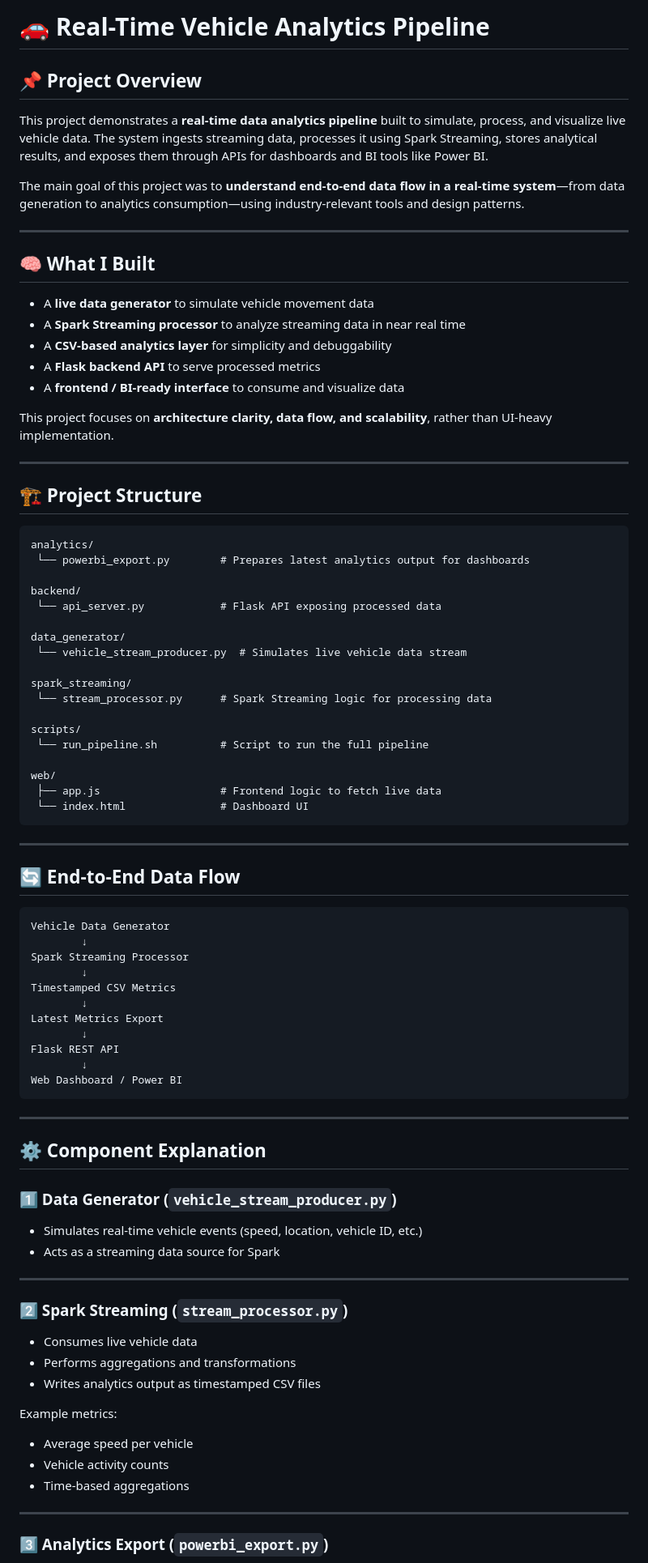
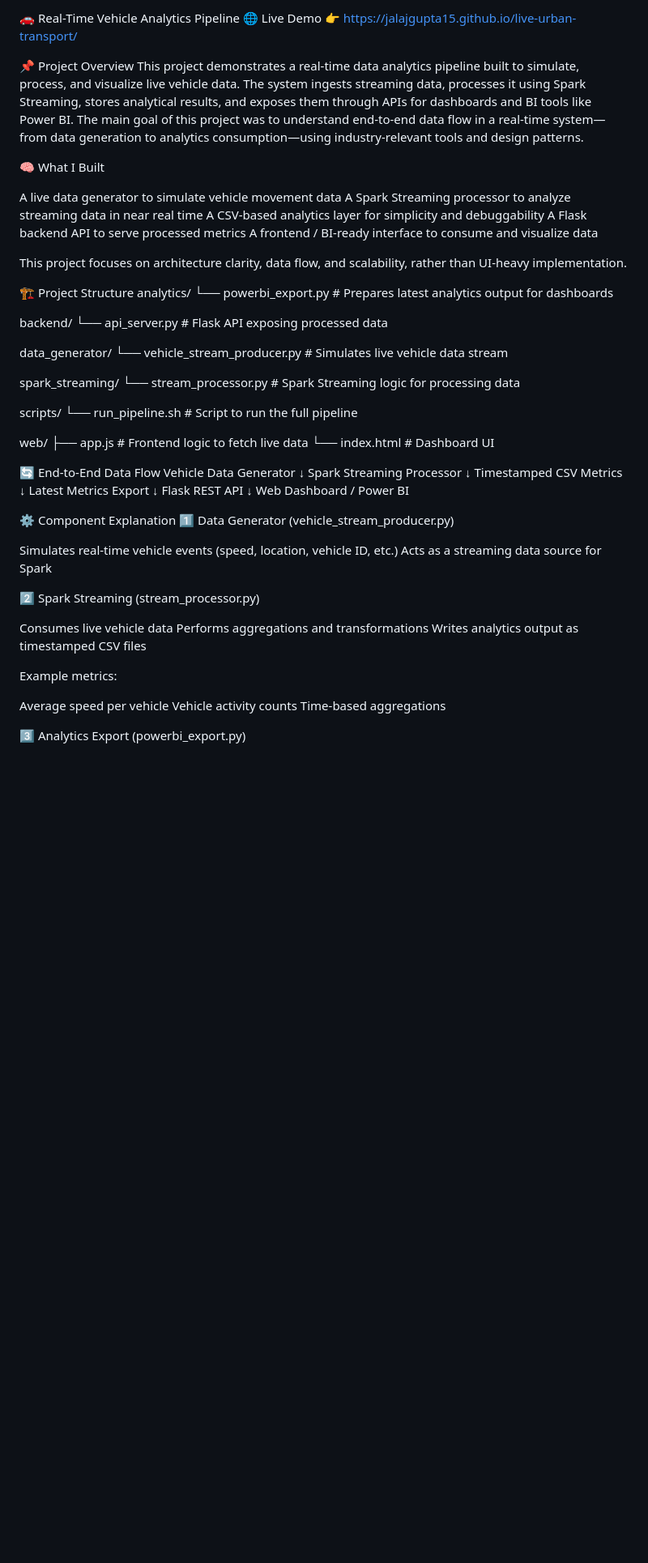
Before and after one commit to Jalajgupta15/live-urban-transport, a Markdown page: README.md, the part around one of its changes. Shown at 81% size. Drawn GitHub-style; blank space fills up the shorter version.

Commit message:
Revise README for improved structure and content
Updated README to enhance clarity and formatting.

````diff
--- a/README.md
+++ b/README.md
@@ -1,29 +1,23 @@
-# 🚗 Real-Time Vehicle Analytics Pipeline
+🚗 Real-Time Vehicle Analytics Pipeline
+🌐 Live Demo
+👉 https://jalajgupta15.github.io/live-urban-transport/
 
-## 📌 Project Overview
+📌 Project Overview
+This project demonstrates a real-time data analytics pipeline built to simulate, process, and visualize live vehicle data.
+The system ingests streaming data, processes it using Spark Streaming, stores analytical results, and exposes them through APIs for dashboards and BI tools like Power BI.
+The main goal of this project was to understand end-to-end data flow in a real-time system—from data generation to analytics consumption—using industry-relevant tools and design patterns.
 
-This project demonstrates a **real-time data analytics pipeline** built to simulate, process, and visualize live vehicle data.
-The system ingests streaming data, processes it using Spark Streaming, stores analytical results, and exposes them through APIs for dashboards and BI tools like Power BI.
+🧠 What I Built
 
-The main goal of this project was to **understand end-to-end data flow in a real-time system**—from data generation to analytics consumption—using industry-relevant tools and design patterns.
+A live data generator to simulate vehicle movement data
+A Spark Streaming processor to analyze streaming data in near real time
+A CSV-based analytics layer for simplicity and debuggability
+A Flask backend API to serve processed metrics
+A frontend / BI-ready interface to consume and visualize data
 
----
+This project focuses on architecture clarity, data flow, and scalability, rather than UI-heavy implementation.
 
-## 🧠 What I Built
-
-* A **live data generator** to simulate vehicle movement data
-* A **Spark Streaming processor** to analyze streaming data in near real time
-* A **CSV-based analytics layer** for simplicity and debuggability
-* A **Flask backend API** to serve processed metrics
-* A **frontend / BI-ready interface** to consume and visualize data
-
-This project focuses on **architecture clarity, data flow, and scalability**, rather than UI-heavy implementation.
-
----
-
-## 🏗️ Project Structure
-
-```
+🏗️ Project Structure
 analytics/
  └── powerbi_export.py        # Prepares latest analytics output for dashboards
 
@@ -42,13 +36,8 @@ scripts/
 web/
  ├── app.js                   # Frontend logic to fetch live data
  └── index.html               # Dashboard UI
-```
 
----
-
-## 🔄 End-to-End Data Flow
-
-```
+🔄 End-to-End Data Flow
 Vehicle Data Generator
         ↓
 Spark Streaming Processor
@@ -60,32 +49,26 @@ Latest Metrics Export
 Flask REST API
         ↓
 Web Dashboard / Power BI
-```
 
----
+⚙️ Component Explanation
+1️⃣ Data Generator (vehicle_stream_producer.py)
 
-## ⚙️ Component Explanation
+Simulates real-time vehicle events (speed, location, vehicle ID, etc.)
+Acts as a streaming data source for Spark
 
-### 1️⃣ Data Generator (`vehicle_stream_producer.py`)
 
-* Simulates real-time vehicle events (speed, location, vehicle ID, etc.)
-* Acts as a streaming data source for Spark
+2️⃣ Spark Streaming (stream_processor.py)
 
----
-
-### 2️⃣ Spark Streaming (`stream_processor.py`)
-
-* Consumes live vehicle data
-* Performs aggregations and transformations
-* Writes analytics output as timestamped CSV files
+Consumes live vehicle data
+Performs aggregations and transformations
+Writes analytics output as timestamped CSV files
 
 Example metrics:
 
-* Average speed per vehicle
-* Vehicle activity counts
-* Time-based aggregations
+Average speed per vehicle
+Vehicle activity counts
+Time-based aggregations
 
----
 
-### 3️⃣ Analytics Export (`powerbi_export.py`)
+3️⃣ Analytics Export (powerbi_export.py)
 
````
Also changed, not shown: other parts of README.md (+49 -75 lines).
